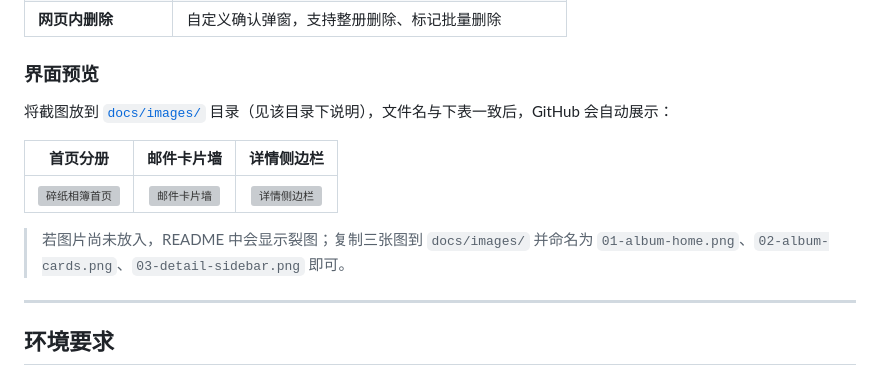
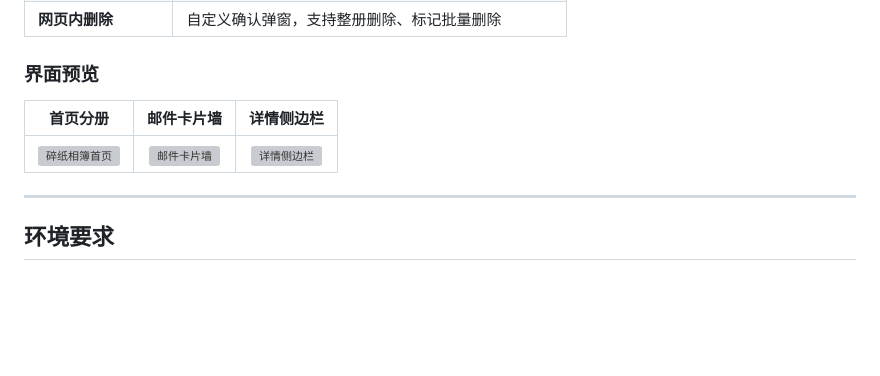
Before and after one commit to EasonQwQ/netease-mail-cli, a Markdown page: README.md, the part around the change. GitHub-like rendering; blank space fills up the shorter version; grey boxes are pictures that could not be loaded.

Commit message:
docs: 移除 README 中已过时的截图放置说明
Co-authored-by: Cursor <cursoragent@cursor.com>

```diff
--- a/README.md
+++ b/README.md
@@ -18,13 +18,9 @@
 
 ### 界面预览
 
-将截图放到 [`docs/images/`](docs/images/) 目录（见该目录下说明），文件名与下表一致后，GitHub 会自动展示：
-
 | 首页分册 | 邮件卡片墙 | 详情侧边栏 |
 |:---:|:---:|:---:|
 | ![碎纸相簿首页](docs/images/01-album-home.png) | ![邮件卡片墙](docs/images/02-album-cards.png) | ![详情侧边栏](docs/images/03-detail-sidebar.png) |
-
-> 若图片尚未放入，README 中会显示裂图；复制三张图到 `docs/images/` 并命名为 `01-album-home.png`、`02-album-cards.png`、`03-detail-sidebar.png` 即可。
 
 ---
 
```
